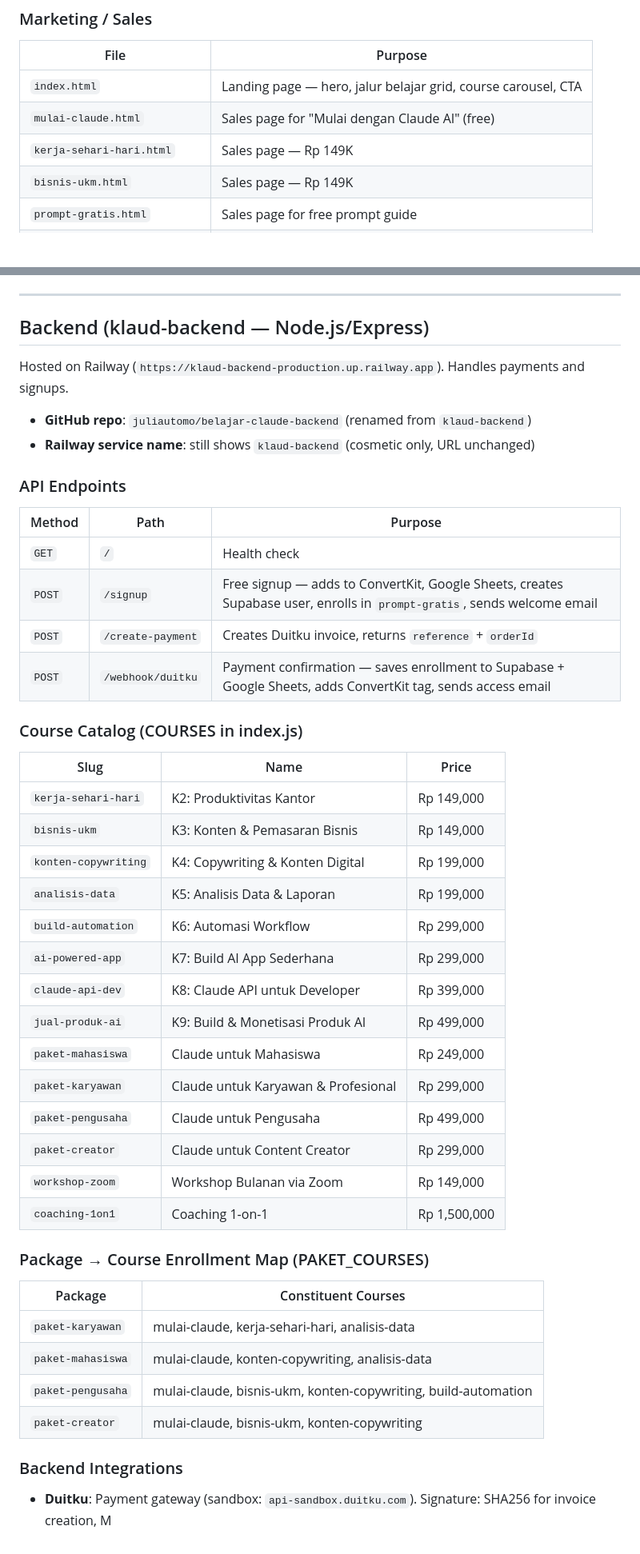
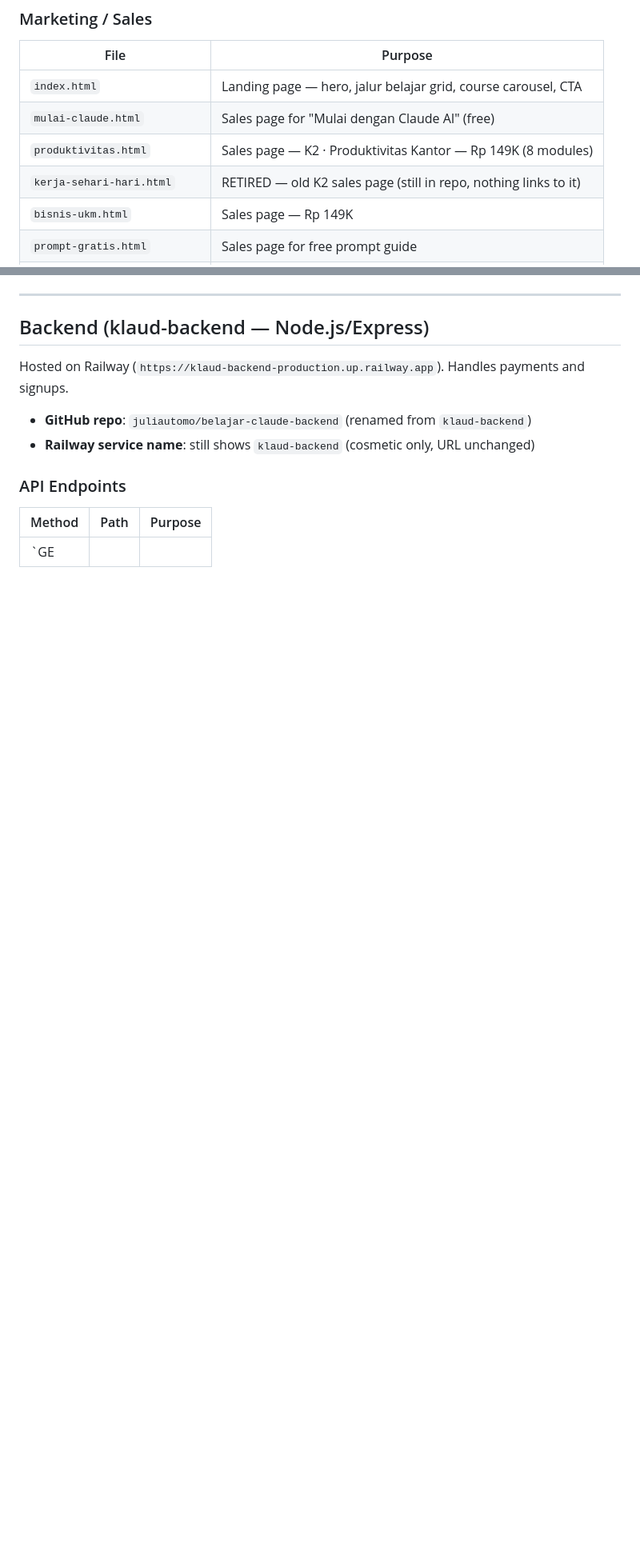
Before and after one commit to juliautomo/belajar-claude, a Markdown page: CONTEXT.md, 2 parts joined by grey strips. Shown at 80% size. GitHub-like rendering; blank space fills up the shorter version.

Commit message:
Update CONTEXT.md — checkpoint 5 (July 14, 2026)

```diff
--- a/CONTEXT.md
+++ b/CONTEXT.md
@@ -88,7 +88,8 @@ All pages use these CSS variables:
 |------|---------|
 | `index.html` | Landing page — hero, jalur belajar grid, course carousel, CTA |
 | `mulai-claude.html` | Sales page for "Mulai dengan Claude AI" (free) |
-| `kerja-sehari-hari.html` | Sales page — Rp 149K |
+| `produktivitas.html` | Sales page — K2 · Produktivitas Kantor — Rp 149K (8 modules) |
+| `kerja-sehari-hari.html` | RETIRED — old K2 sales page (still in repo, nothing links to it) |
 | `bisnis-ukm.html` | Sales page — Rp 149K |
 | `prompt-gratis.html` | Sales page for free prompt guide |
 | `kursus-karyawan.html` | Jalur Profesional page |
@@ -197,36 +219,4 @@ Hosted on Railway (`https://klaud-backend-production.up.railway.app`). Handles p
 ### API Endpoints
 | Method | Path | Purpose |
 |--------|------|---------|
-| `GET` | `/` | Health check |
-| `POST` | `/signup` | Free signup — adds to ConvertKit, Google Sheets, creates Supabase user, enrolls in `prompt-gratis`, sends welcome email |
-| `POST` | `/create-payment` | Creates Duitku invoice, returns `reference` + `orderId` |
-| `POST` | `/webhook/duitku` | Payment confirmation — saves enrollment to Supabase + Google Sheets, adds ConvertKit tag, sends access email |
-
-### Course Catalog (COURSES in index.js)
-| Slug | Name | Price |
-|------|------|-------|
-| `kerja-sehari-hari` | K2: Produktivitas Kantor | Rp 149,000 |
-| `bisnis-ukm` | K3: Konten & Pemasaran Bisnis | Rp 149,000 |
-| `konten-copywriting` | K4: Copywriting & Konten Digital | Rp 199,000 |
-| `analisis-data` | K5: Analisis Data & Laporan | Rp 199,000 |
-| `build-automation` | K6: Automasi Workflow | Rp 299,000 |
-| `ai-powered-app` | K7: Build AI App Sederhana | Rp 299,000 |
-| `claude-api-dev` | K8: Claude API untuk Developer | Rp 399,000 |
-| `jual-produk-ai` | K9: Build & Monetisasi Produk AI | Rp 499,000 |
-| `paket-mahasiswa` | Claude untuk Mahasiswa | Rp 249,000 |
-| `paket-karyawan` | Claude untuk Karyawan & Profesional | Rp 299,000 |
-| `paket-pengusaha` | Claude untuk Pengusaha | Rp 499,000 |
-| `paket-creator` | Claude untuk Content Creator | Rp 299,000 |
-| `workshop-zoom` | Workshop Bulanan via Zoom | Rp 149,000 |
-| `coaching-1on1` | Coaching 1-on-1 | Rp 1,500,000 |
-
-### Package → Course Enrollment Map (PAKET_COURSES)
-| Package | Constituent Courses |
-|---------|-------------------|
-| `paket-karyawan` | mulai-claude, kerja-sehari-hari, analisis-data |
-| `paket-mahasiswa` | mulai-claude, konten-copywriting, analisis-data |
-| `paket-pengusaha` | mulai-claude, bisnis-ukm, konten-copywriting, build-automation |
-| `paket-creator` | mulai-claude, bisnis-ukm, konten-copywriting |
-
-### Backend Integrations
-- **Duitku**: Payment gateway (sandbox: `api-sandbox.duitku.com`). Signature: SHA256 for invoice creation, M
+| `GE
```
Also changed, not shown: other parts of CONTEXT.md (+24 -3 lines).
